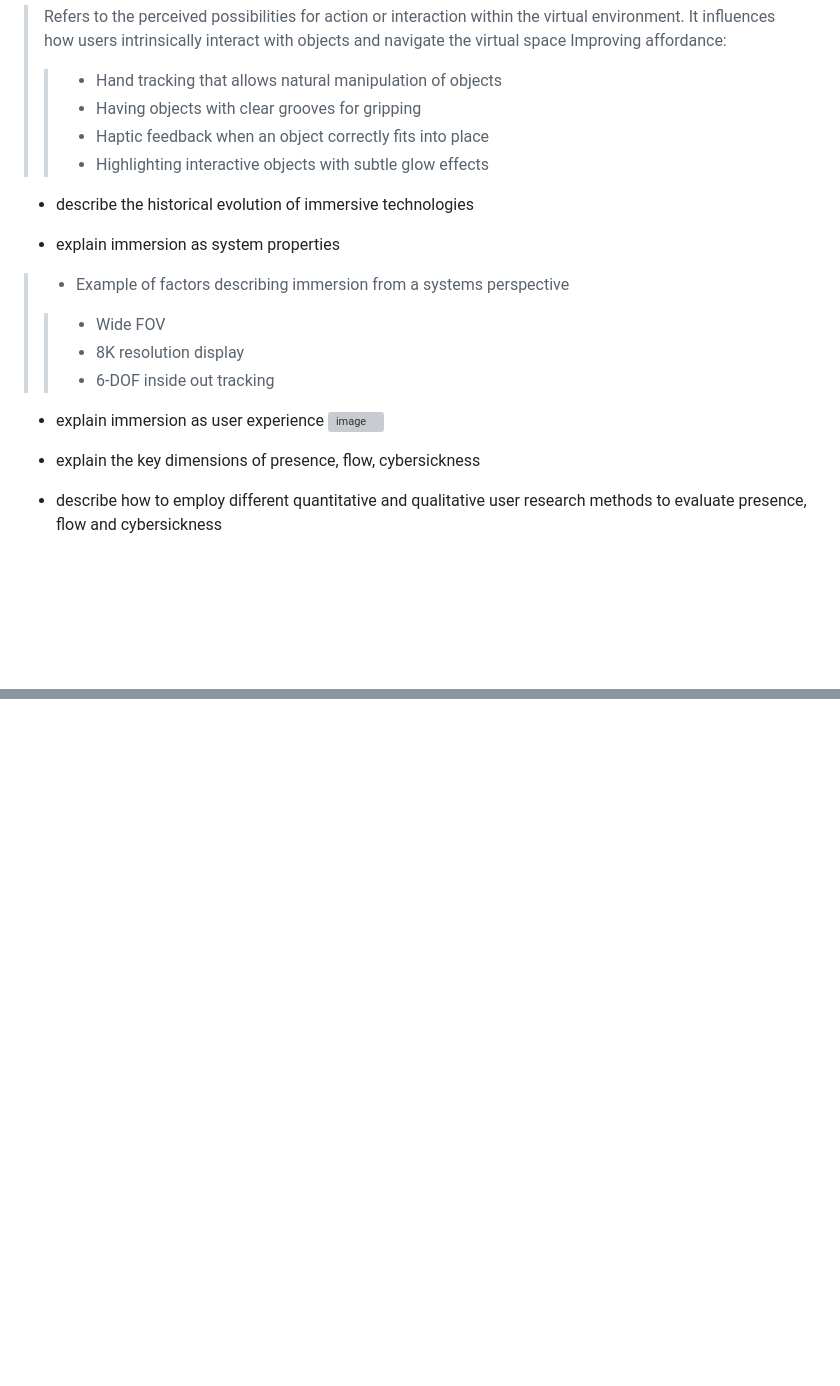
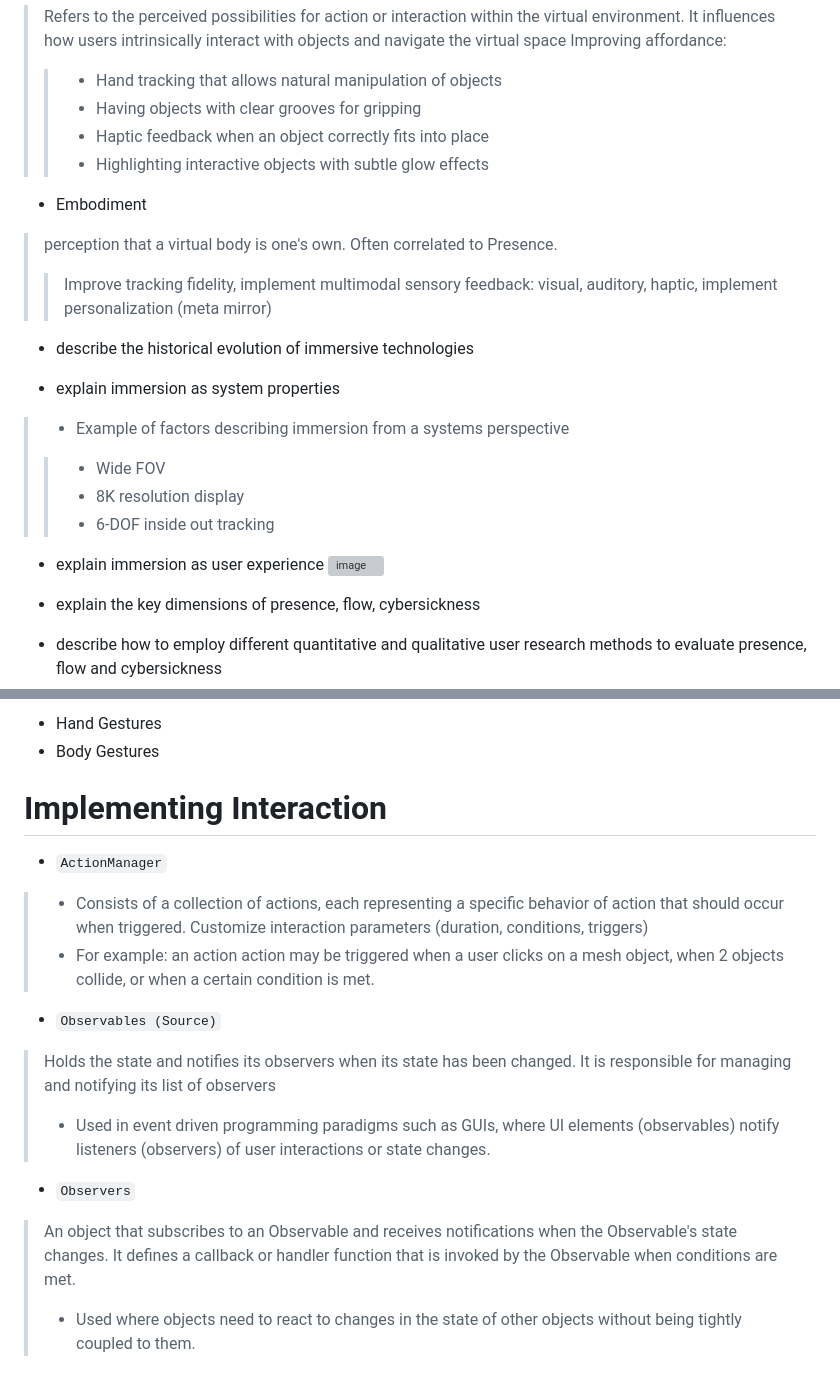
Before and after one commit to MrLuigiBean/VRNotes, a Markdown page: Quiz 2/Week 13 - Video Notes.md, 2 parts joined by grey strips. Drawn GitHub-style; blank space fills up the shorter version; grey boxes are pictures that could not be loaded.

````diff
--- a/Quiz 2/Week 13 - Video Notes.md
+++ b/Quiz 2/Week 13 - Video Notes.md
@@ -41,6 +41,10 @@
 >> - Haptic feedback when an object correctly fits into place
 >> - Highlighting interactive objects with subtle glow effects
 
+- Embodiment
+> perception that a virtual body is one's own. Often correlated to Presence.
+>> Improve tracking fidelity, implement multimodal sensory feedback: visual, auditory, haptic, implement personalization (meta mirror)
+
 - describe the historical evolution of immersive technologies
 
 - explain immersion as system properties
@@ -51,7 +55,6 @@
 
 - explain immersion as user experience
 ![image](https://github.com/Taterr/VRNotes/assets/90663945/2b40b70f-f1a6-4b2e-a709-7844f822f685)
-
 
 - explain the key dimensions of presence, flow, cybersickness
 
@@ -83,0 +109,15 @@
+- Hand Gestures
+- Body Gestures
+
+# Implementing Interaction
+- ```ActionManager```
+> - Consists of a collection of actions, each representing a specific behavior of action that should occur when triggered. Customize interaction parameters (duration, conditions, triggers)
+> - For example: an action action may be triggered when a user clicks on a mesh object, when 2 objects collide, or when a certain condition is met.
+
+- ```Observables (Source)```
+> Holds the state and notifies its observers when its state has been changed. It is responsible for managing and notifying its list of observers
+> - Used in event driven programming paradigms such as GUIs, where UI elements (observables) notify listeners (observers) of user interactions or state changes.
+
+- ```Observers```
+> An object that subscribes to an Observable and receives notifications when the Observable's state changes. It defines a callback or handler function that is invoked by the Observable when conditions are met.
+> - Used where objects need to react to changes in the state of other objects without being tightly coupled to them.
````
Also changed, not shown: other parts of Quiz 2/Week 13 - Video Notes.md (+23 -1 lines).
